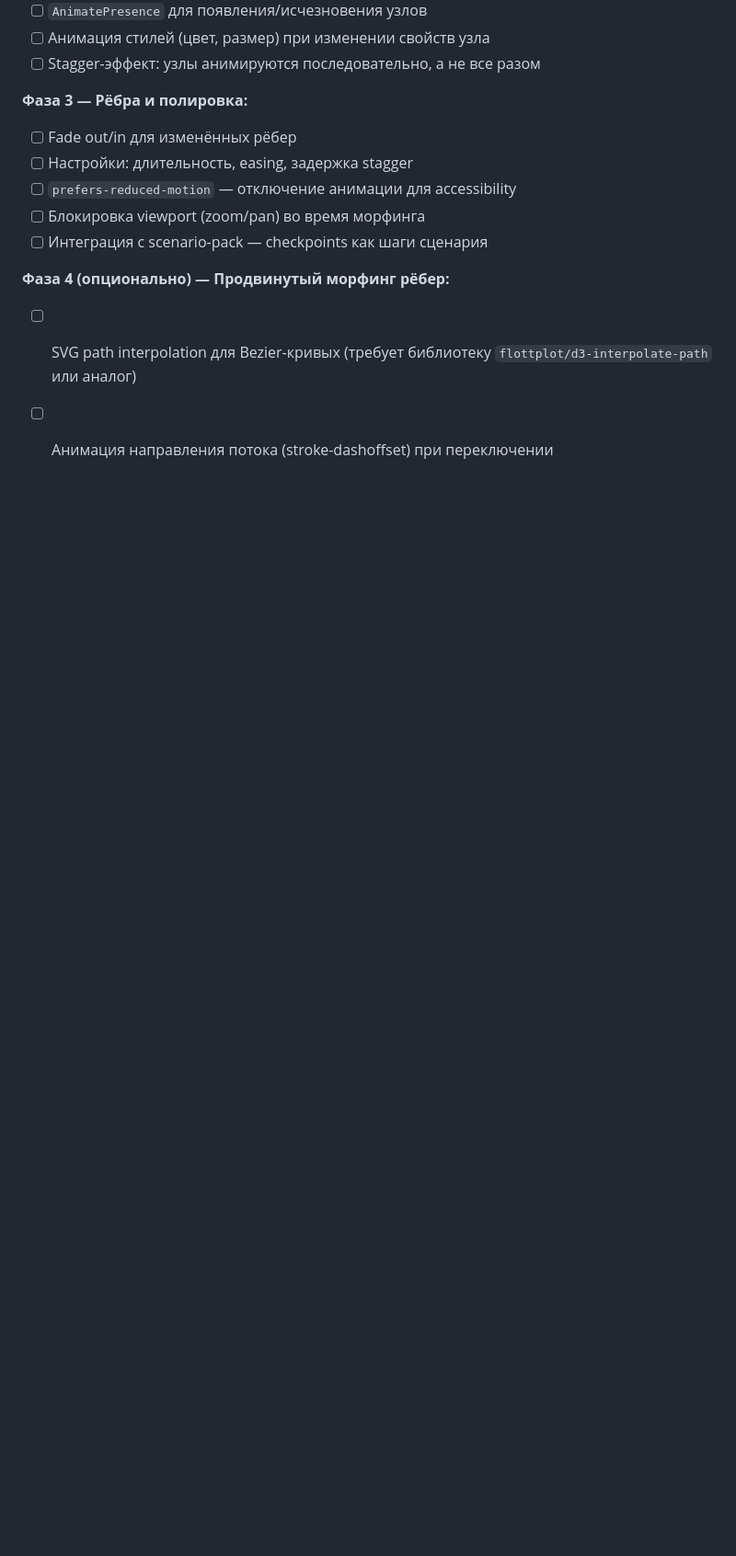
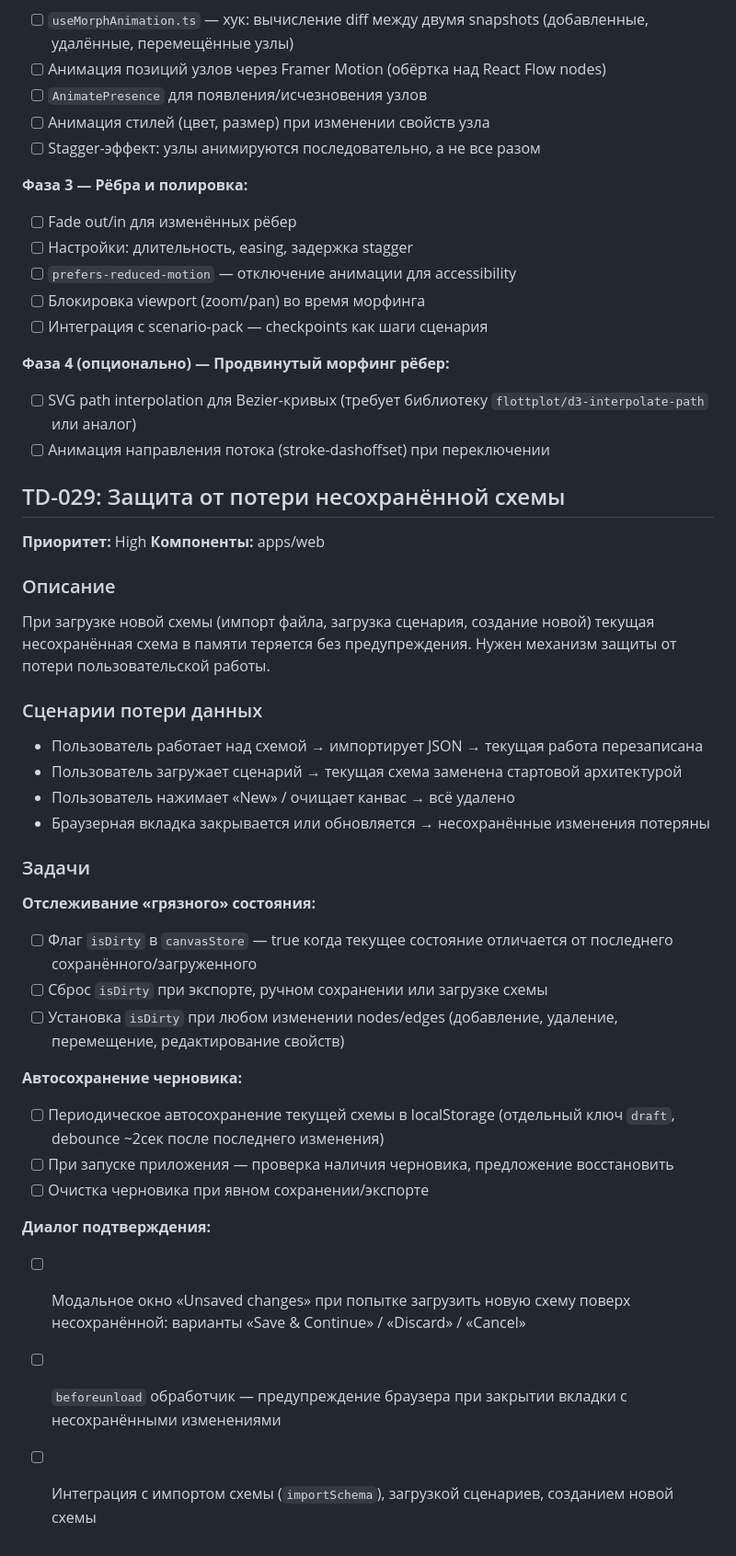
Before and after one commit to khorost/system-design-sandbox, a Markdown page: docs/tech-debt.md, the part around one of its changes. Shown at 92% size. Rendered like a GitHub page; blank space fills up the shorter version.

Commit message:
Add TD-029: unsaved schema protection with autosave draft
Co-Authored-By: Claude Opus 4.6 <noreply@anthropic.com>

```diff
--- a/docs/tech-debt.md
+++ b/docs/tech-debt.md
@@ -1992,3 +1993,36 @@ GET /s/{slug} → чистый HTML+CSS, 0 JS
 **Фаза 4 (опционально) — Продвинутый морфинг рёбер:**
 - [ ] SVG path interpolation для Bezier-кривых (требует библиотеку `flottplot/d3-interpolate-path` или аналог)
 - [ ] Анимация направления потока (stroke-dashoffset) при переключении
+
+## TD-029: Защита от потери несохранённой схемы
+
+**Приоритет:** High
+**Компоненты:** apps/web
+
+### Описание
+
+При загрузке новой схемы (импорт файла, загрузка сценария, создание новой) текущая несохранённая схема в памяти теряется без предупреждения. Нужен механизм защиты от потери пользовательской работы.
+
+### Сценарии потери данных
+
+- Пользователь работает над схемой → импортирует JSON → текущая работа перезаписана
+- Пользователь загружает сценарий → текущая схема заменена стартовой архитектурой
+- Пользователь нажимает «New» / очищает канвас → всё удалено
+- Браузерная вкладка закрывается или обновляется → несохранённые изменения потеряны
+
+### Задачи
+
+**Отслеживание «грязного» состояния:**
+- [ ] Флаг `isDirty` в `canvasStore` — true когда текущее состояние отличается от последнего сохранённого/загруженного
+- [ ] Сброс `isDirty` при экспорте, ручном сохранении или загрузке схемы
+- [ ] Установка `isDirty` при любом изменении nodes/edges (добавление, удаление, перемещение, редактирование свойств)
+
+**Автосохранение черновика:**
+- [ ] Периодическое автосохранение текущей схемы в localStorage (отдельный ключ `draft`, debounce ~2сек после последнего изменения)
+- [ ] При запуске приложения — проверка наличия черновика, предложение восстановить
+- [ ] Очистка черновика при явном сохранении/экспорте
+
+**Диалог подтверждения:**
+- [ ] Модальное окно «Unsaved changes» при попытке загрузить новую схему поверх несохранённой: варианты «Save & Continue» / «Discard» / «Cancel»
+- [ ] `beforeunload` обработчик — предупреждение браузера при закрытии вкладки с несохранёнными изменениями
+- [ ] Интеграция с импортом схемы (`importSchema`), загрузкой сценариев, созданием новой схемы
```
Also changed, not shown: other parts of docs/tech-debt.md (+1 -0 lines).
